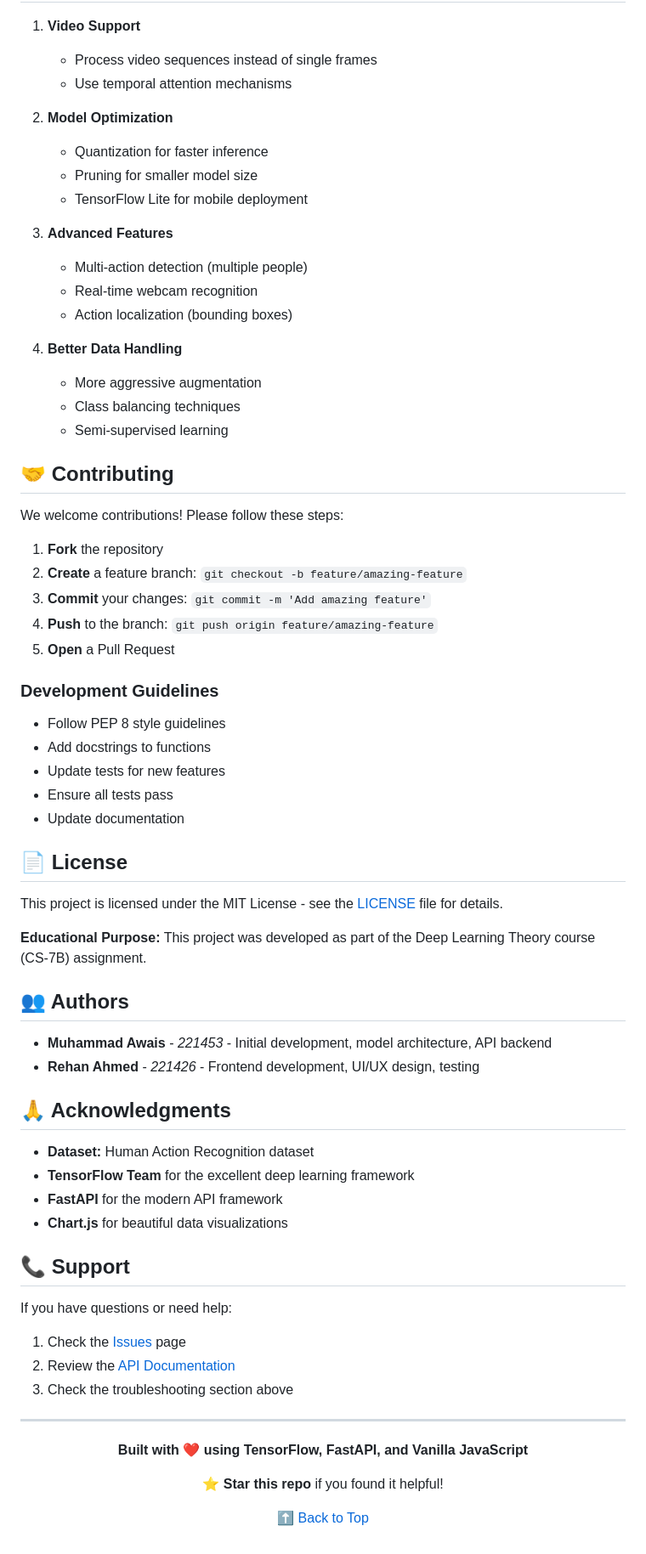
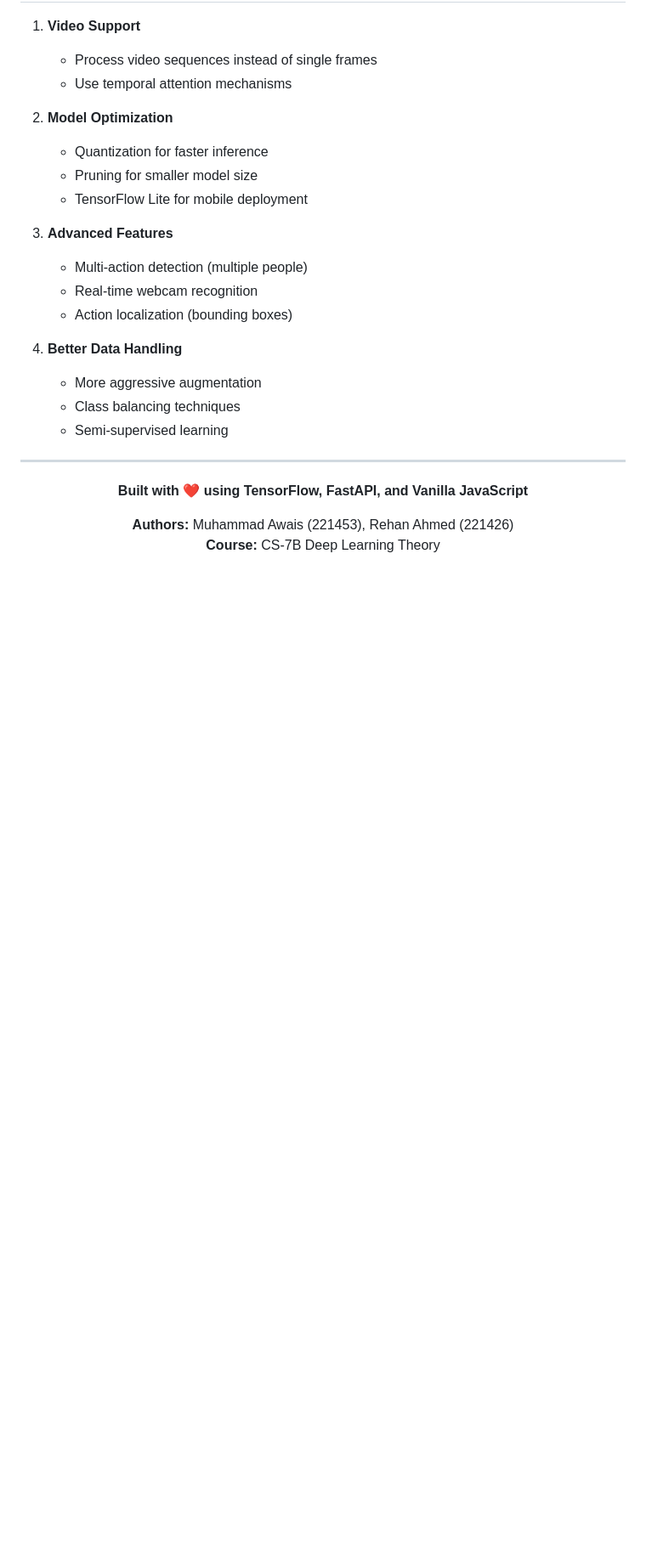
Before and after one commit to awais2iv/Action-Recognition-using-CNN-and-LSTM-and-Web-Applications, a Markdown page: README.md, the part around one of its changes. Shown at 85% size. GitHub-like rendering; blank space fills up the shorter version.

```diff
--- a/README.md
+++ b/README.md
@@ -654,58 +617,13 @@ USE_PRETRAINED = True
    - Class balancing techniques
    - Semi-supervised learning
 
-## 🤝 Contributing
-
-We welcome contributions! Please follow these steps:
-
-1. **Fork** the repository
-2. **Create** a feature branch: `git checkout -b feature/amazing-feature`
-3. **Commit** your changes: `git commit -m 'Add amazing feature'`
-4. **Push** to the branch: `git push origin feature/amazing-feature`
-5. **Open** a Pull Request
-
-### Development Guidelines
-
-- Follow PEP 8 style guidelines
-- Add docstrings to functions
-- Update tests for new features
-- Ensure all tests pass
-- Update documentation
-
-## 📄 License
-
-This project is licensed under the MIT License - see the [LICENSE](LICENSE) file for details.
-
-**Educational Purpose:** This project was developed as part of the Deep Learning Theory course (CS-7B) assignment.
-
-## 👥 Authors
-
-- **Muhammad Awais** - *221453* - Initial development, model architecture, API backend
-- **Rehan Ahmed** - *221426* - Frontend development, UI/UX design, testing
-
-## 🙏 Acknowledgments
-
-- **Dataset:** Human Action Recognition dataset
-- **TensorFlow Team** for the excellent deep learning framework
-- **FastAPI** for the modern API framework
-- **Chart.js** for beautiful data visualizations
-
-## 📞 Support
-
-If you have questions or need help:
-
-1. Check the [Issues](https://github.com/yourusername/HAR-Action-Recognition/issues) page
-2. Review the [API Documentation](http://localhost:8000/docs)
-3. Check the troubleshooting section above
-
 ---
 
 <div align="center">
 
 **Built with ❤️ using TensorFlow, FastAPI, and Vanilla JavaScript**
 
-⭐ **Star this repo** if you found it helpful!
-
-[⬆️ Back to Top](#-human-action-recognition-har-system)
+**Authors:** Muhammad Awais (221453), Rehan Ahmed (221426)
+**Course:** CS-7B Deep Learning Theory
 
 </div>
```
Also changed, not shown: other parts of README.md (+13 -50 lines), screenshots/README.md (added, +30 -0 lines).
